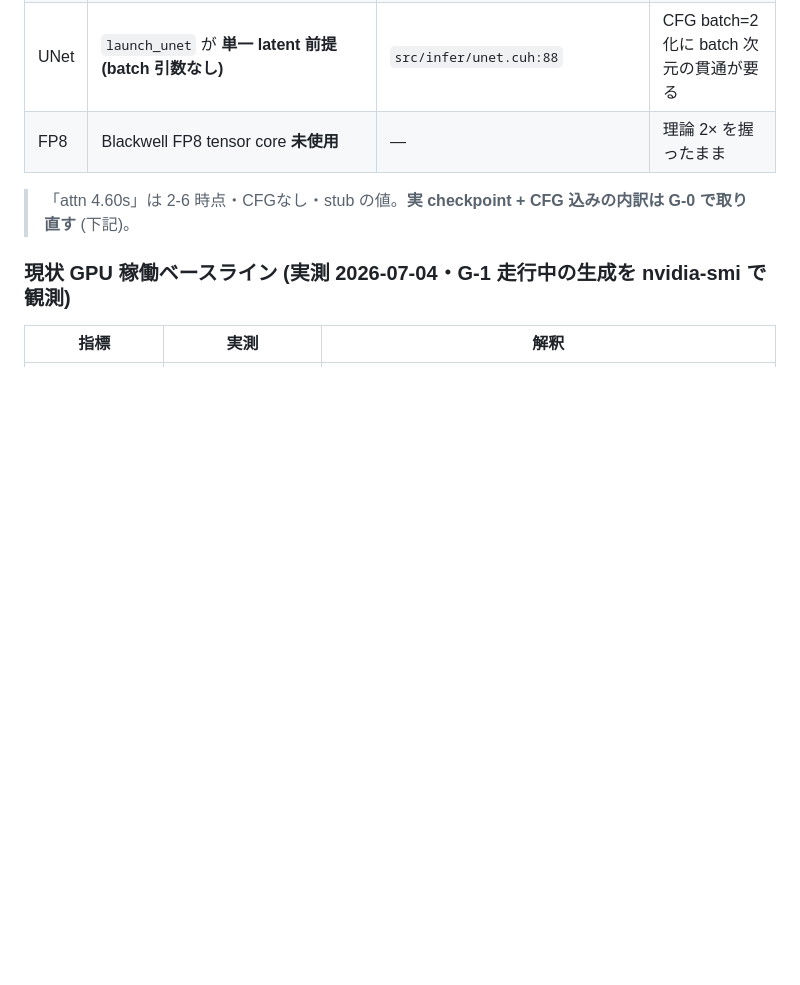
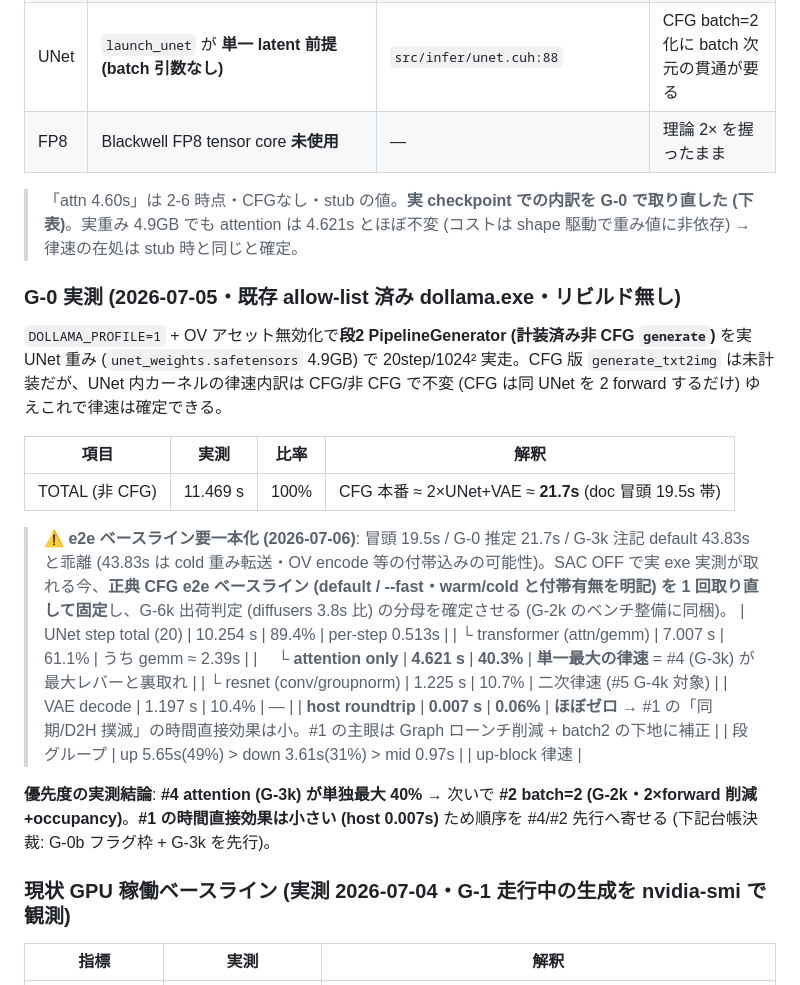
Before and after one commit to sdkikgeneral-spec/dollama, a Markdown page: docs/fast-mode-plan.md, the part around one of its changes. GitHub-like rendering; blank space fills up the shorter version.

```diff
--- a/docs/fast-mode-plan.md
+++ b/docs/fast-mode-plan.md
@@ -38,7 +38,27 @@ default を byte-for-byte 現行のまま残すことで **golden-SSIM 0.999998
 | UNet | `launch_unet` が **単一 latent 前提 (batch 引数なし)** | `src/infer/unet.cuh:88` | CFG batch=2 化に batch 次元の貫通が要る |
 | FP8 | Blackwell FP8 tensor core **未使用** | — | 理論 2× を握ったまま |
 
-> 「attn 4.60s」は 2-6 時点・CFGなし・stub の値。**実 checkpoint + CFG 込みの内訳は G-0 で取り直す** (下記)。
+> 「attn 4.60s」は 2-6 時点・CFGなし・stub の値。**実 checkpoint での内訳を G-0 で取り直した (下表)**。実重み 4.9GB でも
+> attention は 4.621s とほぼ不変 (コストは shape 駆動で重み値に非依存) → 律速の在処は stub 時と同じと確定。
+
+### G-0 実測 (2026-07-05・既存 allow-list 済み dollama.exe・リビルド無し)
+
+`DOLLAMA_PROFILE=1` + OV アセット無効化で**段2 PipelineGenerator (計装済み非 CFG `generate`)** を実 UNet 重み (`unet_weights.safetensors` 4.9GB) で 20step/1024² 実走。CFG 版 `generate_txt2img` は未計装だが、UNet 内カーネルの律速内訳は CFG/非 CFG で不変 (CFG は同 UNet を 2 forward するだけ) ゆえこれで律速は確定できる。
+
+| 項目 | 実測 | 比率 | 解釈 |
+|---|---|---|---|
+| TOTAL (非 CFG) | 11.469 s | 100% | CFG 本番 ≈ 2×UNet+VAE ≈ **21.7s** (doc 冒頭 19.5s 帯) |
+
+> **⚠ e2e ベースライン要一本化 (2026-07-06)**: 冒頭 19.5s / G-0 推定 21.7s / G-3k 注記 default 43.83s と乖離 (43.83s は cold 重み転送・OV encode 等の付帯込みの可能性)。SAC OFF で実 exe 実測が取れる今、**正典 CFG e2e ベースライン (default / --fast・warm/cold と付帯有無を明記) を 1 回取り直して固定**し、G-6k 出荷判定 (diffusers 3.8s 比) の分母を確定させる (G-2k のベンチ整備に同梱)。
+| UNet step total (20) | 10.254 s | 89.4% | per-step 0.513s |
+| └ transformer (attn/gemm) | 7.007 s | 61.1% | うち gemm ≈ 2.39s |
+| 　└ **attention only** | **4.621 s** | **40.3%** | **単一最大の律速** = #4 (G-3k) が最大レバーと裏取れ |
+| └ resnet (conv/groupnorm) | 1.225 s | 10.7% | 二次律速 (#5 G-4k 対象) |
+| VAE decode | 1.197 s | 10.4% | — |
+| **host roundtrip** | **0.007 s** | **0.06%** | **ほぼゼロ** → #1 の「同期/D2H 撲滅」の時間直接効果は小。#1 の主眼は Graph ローンチ削減 + batch2 の下地に補正 |
+| 段グループ | up 5.65s(49%) > down 3.61s(31%) > mid 0.97s | | up-block 律速 |
+
+**優先度の実測結論**: **#4 attention (G-3k) が単独最大 40%** → 次いで **#2 batch=2 (G-2k・2×forward 削減+occupancy)**。**#1 の時間直接効果は小さい (host 0.007s)** ため順序を #4/#2 先行へ寄せる (下記台帳決裁: G-0b フラグ枠 + G-3k を先行)。
 
 ### 現状 GPU 稼働ベースライン (実測 2026-07-04・G-1 走行中の生成を nvidia-smi で観測)
 
```
Also changed, not shown: other parts of docs/fast-mode-plan.md (+25 -11 lines).
